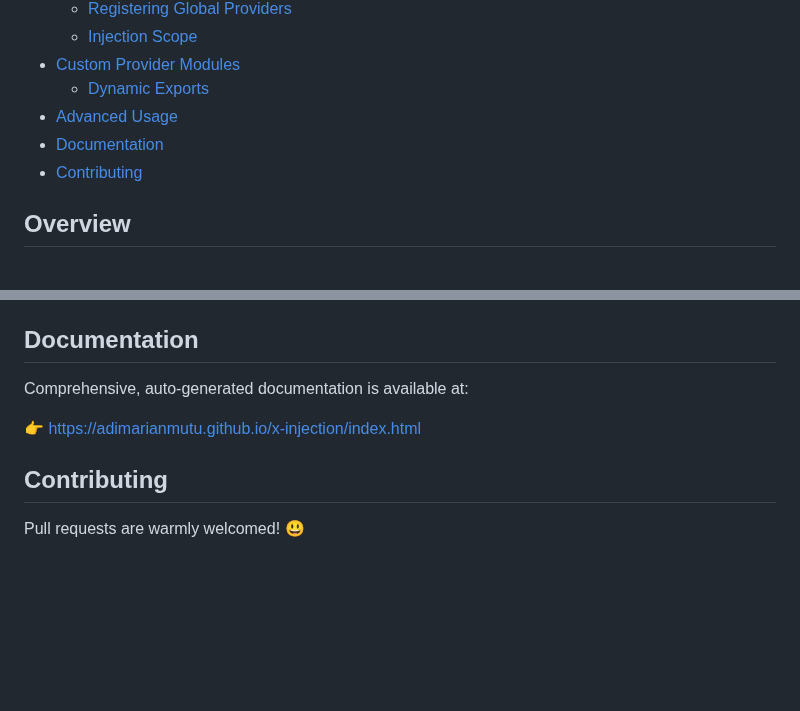
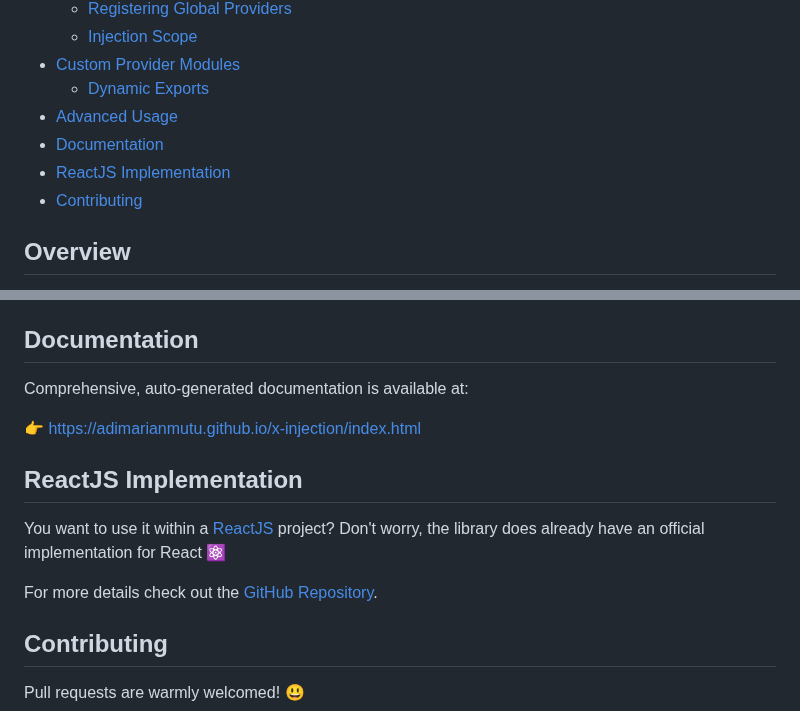
Before and after one commit to AdiMarianMutu/x-injection, a Markdown page: README.md, 2 parts joined by grey strips. GitHub-like rendering; blank space fills up the shorter version.

Commit message:
chore: update readme with reference to the official React implementation

```diff
--- a/README.md
+++ b/README.md
@@ -26,6 +26,7 @@ xInjection&nbsp;<a href="https://www.npmjs.com/package/@adimm/x-injection" targe
   - [Dynamic Exports](#dynamic-exports)
 - [Advanced Usage](#advanced-usage)
 - [Documentation](#documentation)
+- [ReactJS Implementation](#reactjs-implementation)
 - [Contributing](#contributing)
 
 ## Overview
@@ -308,6 +309,12 @@ Comprehensive, auto-generated documentation is available at:
 
 👉 [https://adimarianmutu.github.io/x-injection/index.html](https://adimarianmutu.github.io/x-injection/index.html)
 
+## ReactJS Implementation
+
+You want to use it within a [ReactJS](https://react.dev/) project? Don't worry, the library does already have an official implementation for React ⚛️
+
+For more details check out the [GitHub Repository](https://github.com/AdiMarianMutu/x-injection-reactjs).
+
 ## Contributing
 
 Pull requests are warmly welcomed! 😃
```
